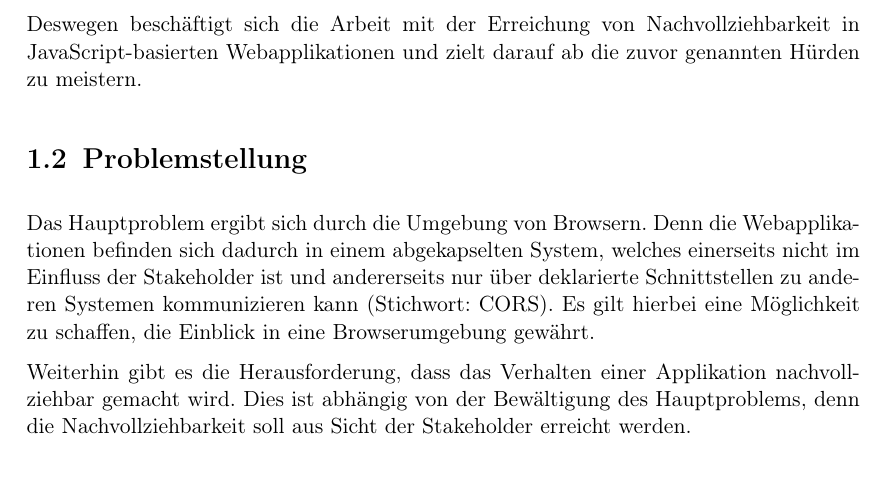
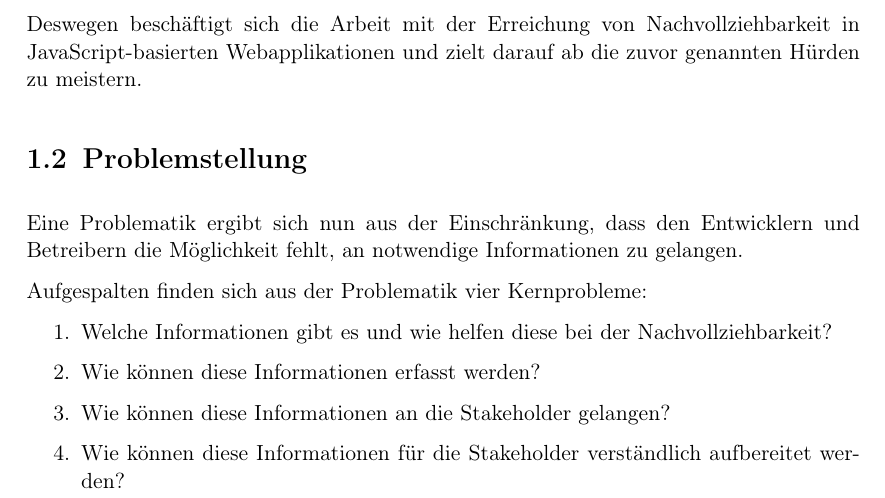
Before and after one commit to JapuDCret/bachelorarbeit, a LaTeX thesis (main.tex, which reads content/01_einleitung/einleitung.tex): part of page 6 of 23, cut so that both start at the same text, the shorter picture padded with empty space. Compiled offline with pdfLaTeX.

Commit message:
[ELAB-365] rewrote 'Problemstellung'

```diff
--- a/content/01_einleitung/einleitung.tex
+++ b/content/01_einleitung/einleitung.tex
@@ -43,9 +43,15 @@ Deswegen beschäftigt sich die Arbeit mit der Erreichung von Nachvollziehbarkeit
 %
 %Dies lässt folgern, dass die Informationserhebung nicht allein von den Nutzern aus geschehen sollte. Es ist ein übergreifendes Konzept anzustreben, welches die Informationslücke ausgleicht und eine Nachvollziehbarkeit für die Stakeholder ermöglicht.
 
-Das Hauptproblem ergibt sich durch die Umgebung von Browsern. Denn die Webapplikationen befinden sich dadurch in einem abgekapselten System, welches einerseits nicht im Einfluss der Stakeholder ist und andererseits nur über deklarierte Schnittstellen zu anderen Systemen kommunizieren kann (Stichwort: CORS). Es gilt hierbei eine Möglichkeit zu schaffen, die Einblick in eine Browserumgebung gewährt.
+Eine Problematik ergibt sich nun aus der Einschränkung, dass den Entwicklern und Betreibern die Möglichkeit fehlt, an notwendige Informationen zu gelangen.
 
-Weiterhin gibt es die Herausforderung, dass das Verhalten einer Applikation nachvollziehbar gemacht wird. Dies ist abhängig von der Bewältigung des Hauptproblems, denn die Nachvollziehbarkeit soll aus Sicht der Stakeholder erreicht werden.
+Aufgespalten finden sich aus der Problematik vier Kernprobleme:
+\begin{enumerate}
+	\item Welche Informationen gibt es und wie helfen diese bei der Nachvollziehbarkeit?
+	\item Wie können diese Informationen erfasst werden?
+	\item Wie können diese Informationen an die Stakeholder gelangen?
+	\item Wie können diese Informationen für die Stakeholder verständlich aufbereitet werden?
+\end{enumerate}
 
 %\begin{itemize}
 %	\item 	Was soll mit der Arbeit erreicht werden? Welche Ziele werden angestrebt?
```
Also changed, not shown: main.pdf.
